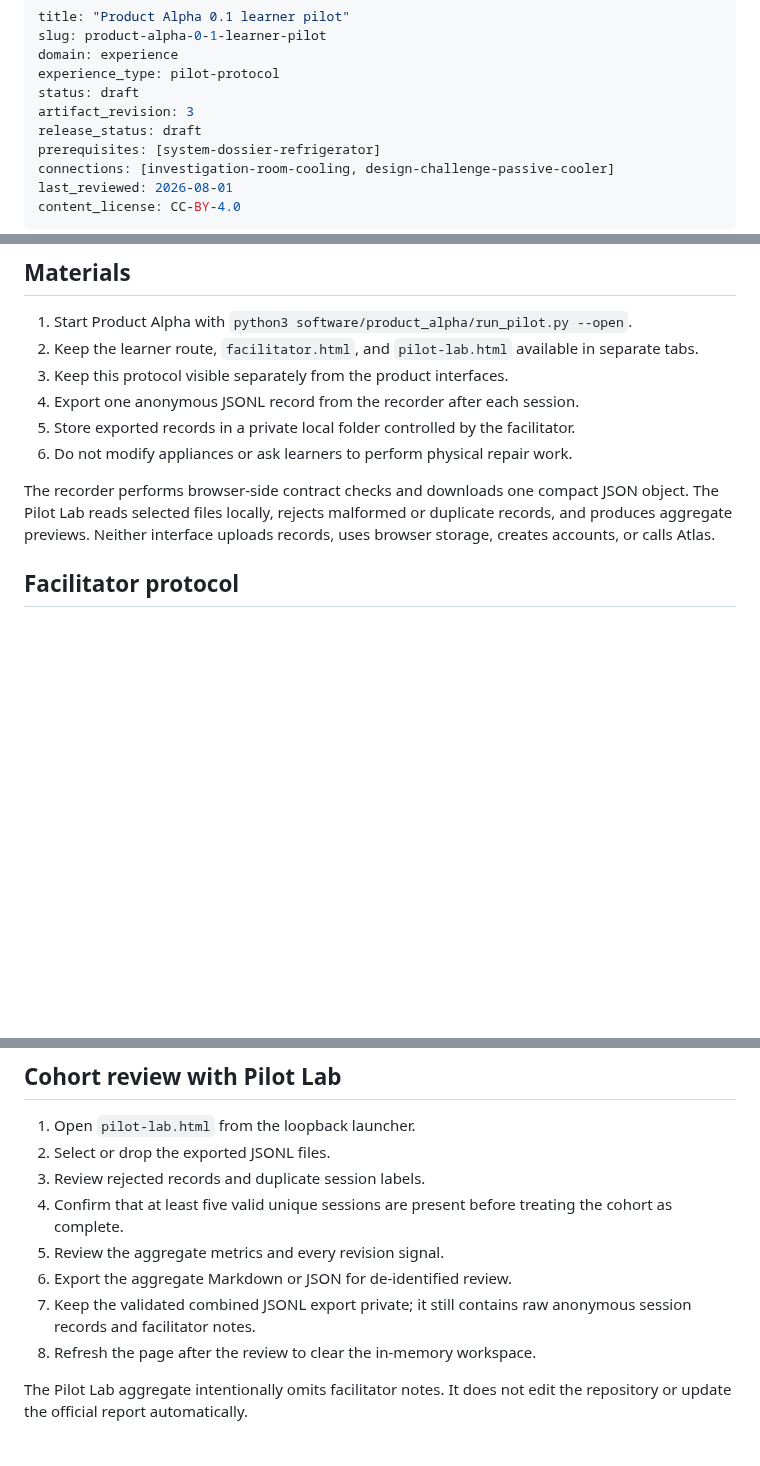
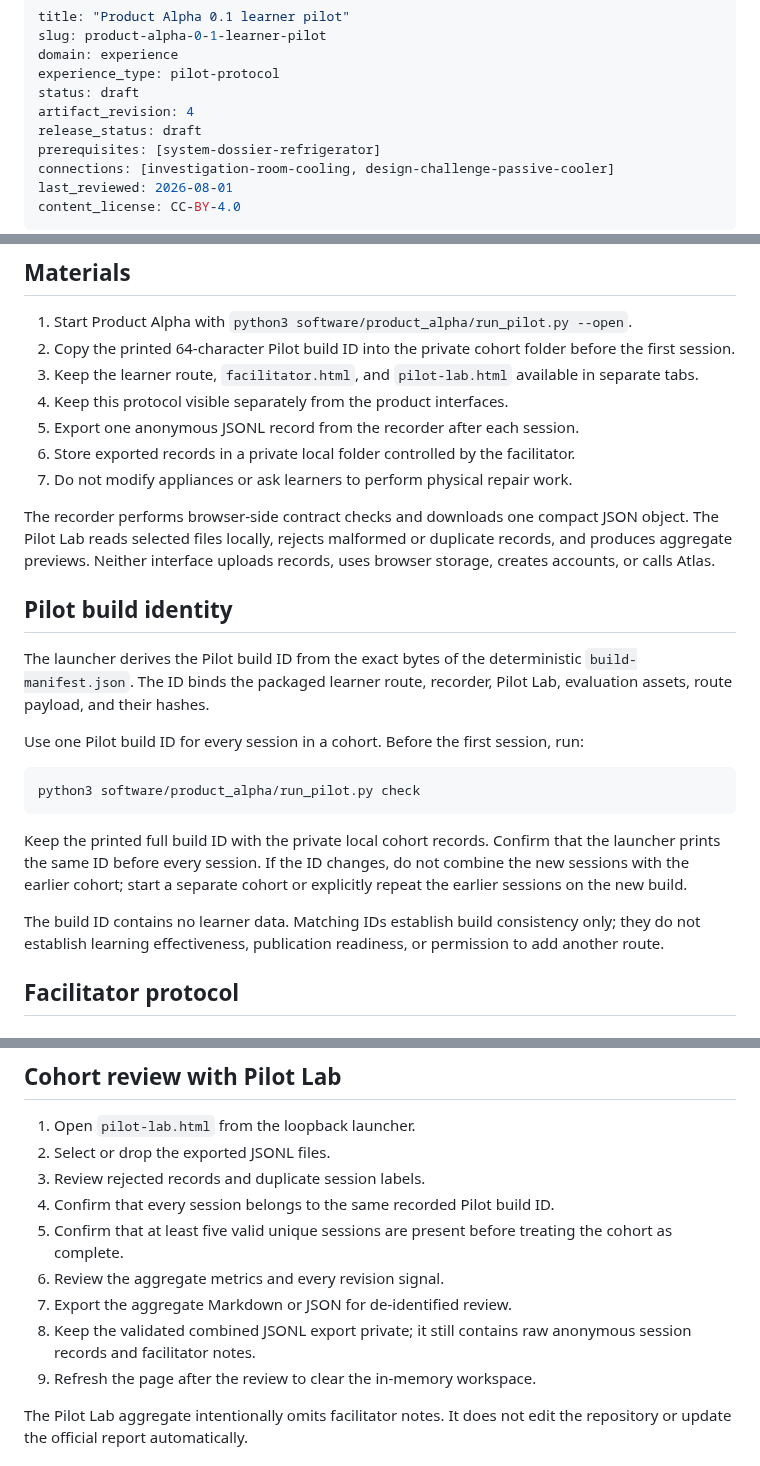
Before and after one commit to Rhodan-lab/principle-to-system, a Markdown page: software/product_alpha/PILOT.md, 3 parts joined by grey strips. Drawn GitHub-style; blank space fills up the shorter version.

Commit message:
Document one-build-ID-per-cohort rule

````diff
--- a/software/product_alpha/PILOT.md
+++ b/software/product_alpha/PILOT.md
@@ -4,7 +4,7 @@ slug: product-alpha-0-1-learner-pilot
 domain: experience
 experience_type: pilot-protocol
 status: draft
-artifact_revision: 3
+artifact_revision: 4
 release_status: draft
 prerequisites: [system-dossier-refrigerator]
 connections: [investigation-room-cooling, design-challenge-passive-cooler]
@@ -30,13 +30,28 @@ The pilot is an evidence-gathering activity, not a release gate and not a test o
 ## Materials
 
 1. Start Product Alpha with `python3 software/product_alpha/run_pilot.py --open`.
-2. Keep the learner route, `facilitator.html`, and `pilot-lab.html` available in separate tabs.
-3. Keep this protocol visible separately from the product interfaces.
-4. Export one anonymous JSONL record from the recorder after each session.
-5. Store exported records in a private local folder controlled by the facilitator.
-6. Do not modify appliances or ask learners to perform physical repair work.
+2. Copy the printed 64-character Pilot build ID into the private cohort folder before the first session.
+3. Keep the learner route, `facilitator.html`, and `pilot-lab.html` available in separate tabs.
+4. Keep this protocol visible separately from the product interfaces.
+5. Export one anonymous JSONL record from the recorder after each session.
+6. Store exported records in a private local folder controlled by the facilitator.
+7. Do not modify appliances or ask learners to perform physical repair work.
 
 The recorder performs browser-side contract checks and downloads one compact JSON object. The Pilot Lab reads selected files locally, rejects malformed or duplicate records, and produces aggregate previews. Neither interface uploads records, uses browser storage, creates accounts, or calls Atlas.
+
+## Pilot build identity
+
+The launcher derives the Pilot build ID from the exact bytes of the deterministic `build-manifest.json`. The ID binds the packaged learner route, recorder, Pilot Lab, evaluation assets, route payload, and their hashes.
+
+Use one Pilot build ID for every session in a cohort. Before the first session, run:
+
+```bash
+python3 software/product_alpha/run_pilot.py check
+```
+
+Keep the printed full build ID with the private local cohort records. Confirm that the launcher prints the same ID before every session. If the ID changes, do not combine the new sessions with the earlier cohort; start a separate cohort or explicitly repeat the earlier sessions on the new build.
+
+The build ID contains no learner data. Matching IDs establish build consistency only; they do not establish learning effectiveness, publication readiness, or permission to add another route.
 
 ## Facilitator protocol
 
@@ -131,11 +146,12 @@ Add a new tag only when the existing set cannot describe the observation.
 1. Open `pilot-lab.html` from the loopback launcher.
 2. Select or drop the exported JSONL files.
 3. Review rejected records and duplicate session labels.
-4. Confirm that at least five valid unique sessions are present before treating the cohort as complete.
-5. Review the aggregate metrics and every revision signal.
-6. Export the aggregate Markdown or JSON for de-identified review.
-7. Keep the validated combined JSONL export private; it still contains raw anonymous session records and facilitator notes.
-8. Refresh the page after the review to clear the in-memory workspace.
+4. Confirm that every session belongs to the same recorded Pilot build ID.
+5. Confirm that at least five valid unique sessions are present before treating the cohort as complete.
+6. Review the aggregate metrics and every revision signal.
+7. Export the aggregate Markdown or JSON for de-identified review.
+8. Keep the validated combined JSONL export private; it still contains raw anonymous session records and facilitator notes.
+9. Refresh the page after the review to clear the in-memory workspace.
 
 The Pilot Lab aggregate intentionally omits facilitator notes. It does not edit the repository or update the official report automatically.
 
````
